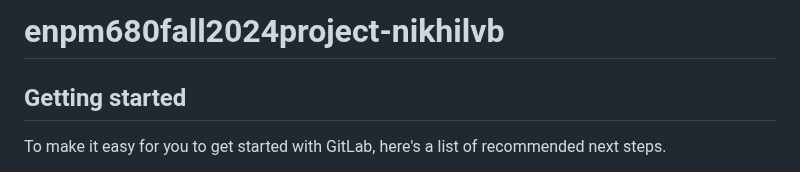
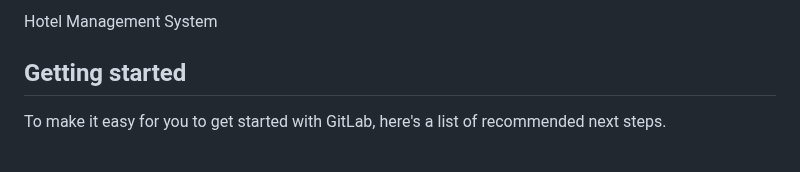
Before and after one commit to clockno143/Hotel-Management-System, a Markdown page: README.md, the part around the change. GitHub-like rendering.

```diff
--- a/README.md
+++ b/README.md
@@ -1,5 +1,4 @@
-# enpm680fall2024project-nikhilvb
-
+Hotel Management System
 
 
 ## Getting started
```
